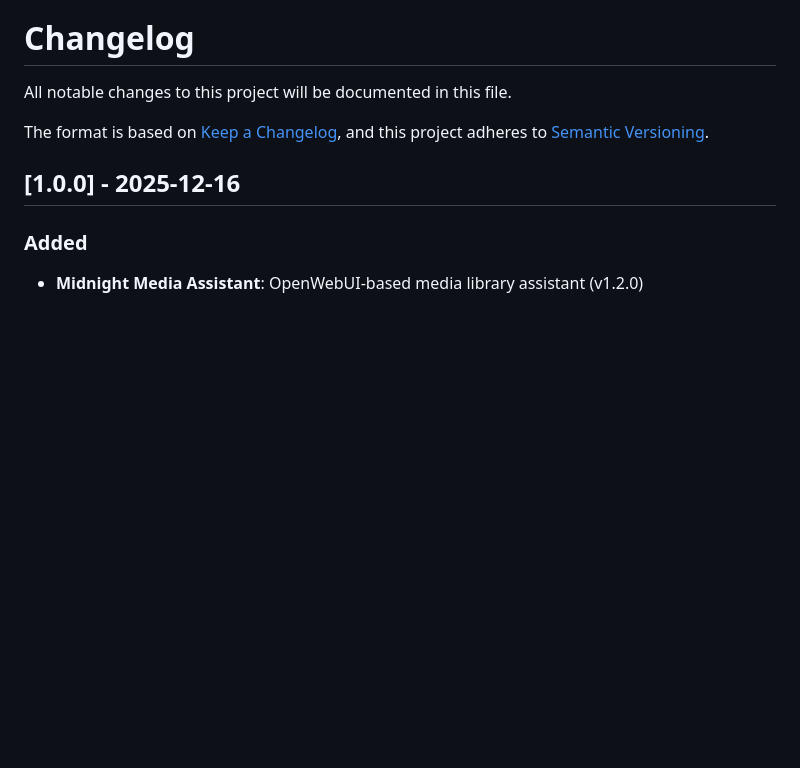
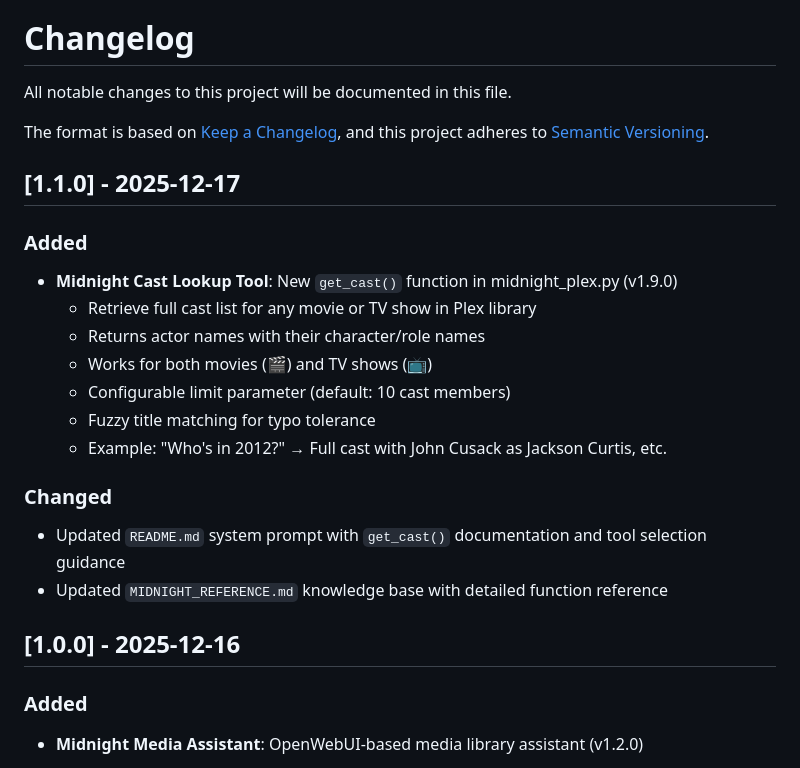
Before and after one commit to pjmarz/LUMINAL, a Markdown page: CHANGELOG.md, the part around the change. Rendered like a GitHub page; blank space fills up the shorter version.

Commit message:
feat: Add `1.1.0` changelog entry for the new Midnight Cast Lookup Tool and documentation updates.

```diff
--- a/CHANGELOG.md
+++ b/CHANGELOG.md
@@ -4,6 +4,21 @@ All notable changes to this project will be documented in this file.
 
 The format is based on [Keep a Changelog](https://keepachangelog.com/en/1.0.0/),
 and this project adheres to [Semantic Versioning](https://semver.org/spec/v2.0.0.html).
+
+## [1.1.0] - 2025-12-17
+
+### Added
+- **Midnight Cast Lookup Tool**: New `get_cast()` function in midnight_plex.py (v1.9.0)
+  - Retrieve full cast list for any movie or TV show in Plex library
+  - Returns actor names with their character/role names
+  - Works for both movies (🎬) and TV shows (📺)
+  - Configurable limit parameter (default: 10 cast members)
+  - Fuzzy title matching for typo tolerance
+  - Example: "Who's in 2012?" → Full cast with John Cusack as Jackson Curtis, etc.
+
+### Changed
+- Updated `README.md` system prompt with `get_cast()` documentation and tool selection guidance
+- Updated `MIDNIGHT_REFERENCE.md` knowledge base with detailed function reference
 
 ## [1.0.0] - 2025-12-16
 
```
